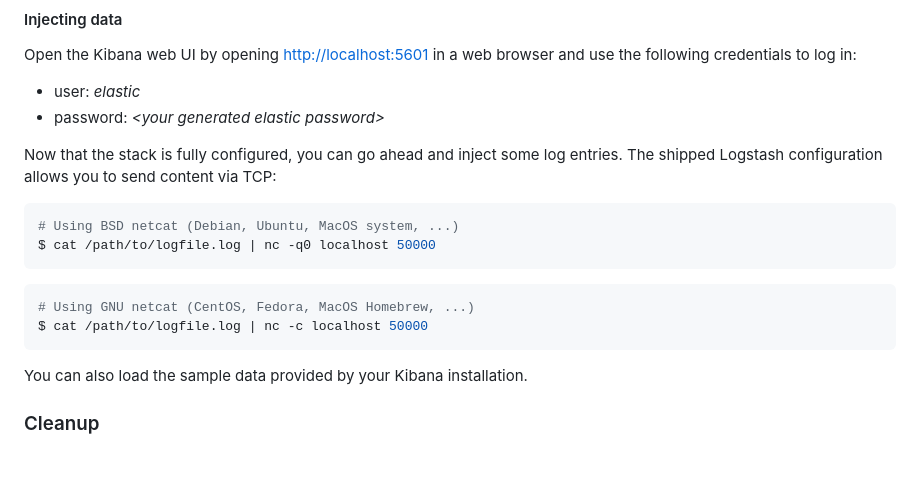
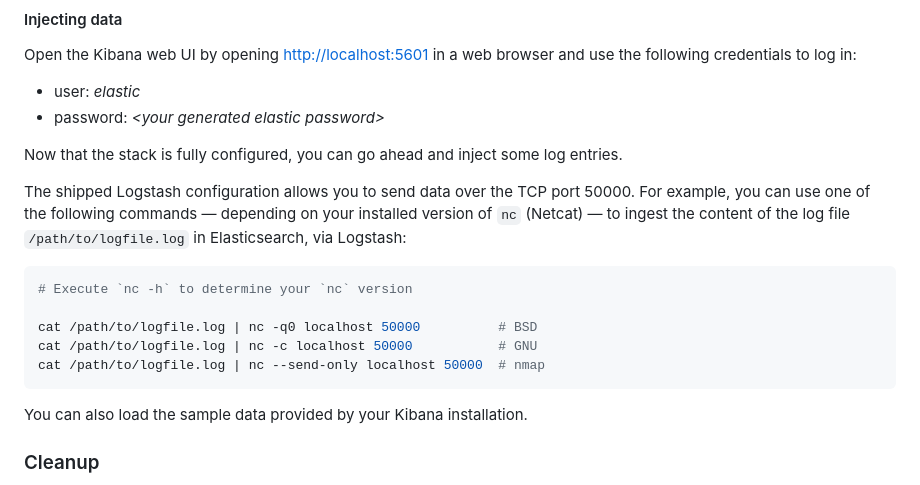
Before and after one commit to deviantony/docker-elk, a Markdown page: README.md, the part around the change. Drawn GitHub-style; blank space fills up the shorter version.

Commit message:
doc: Disambiguate `nc` flags usage for data ingestion
Fixes #835

````diff
--- a/README.md
+++ b/README.md
@@ -218,17 +218,18 @@ Open the Kibana web UI by opening <http://localhost:5601> in a web browser and u
 * user: *elastic*
 * password: *\<your generated elastic password>*
 
-Now that the stack is fully configured, you can go ahead and inject some log entries. The shipped Logstash configuration
-allows you to send content via TCP:
+Now that the stack is fully configured, you can go ahead and inject some log entries.
 
-```console
-# Using BSD netcat (Debian, Ubuntu, MacOS system, ...)
-$ cat /path/to/logfile.log | nc -q0 localhost 50000
-```
+The shipped Logstash configuration allows you to send data over the TCP port 50000. For example, you can use one of the
+following commands — depending on your installed version of `nc` (Netcat) — to ingest the content of the log file
+`/path/to/logfile.log` in Elasticsearch, via Logstash:
 
-```console
-# Using GNU netcat (CentOS, Fedora, MacOS Homebrew, ...)
-$ cat /path/to/logfile.log | nc -c localhost 50000
+```sh
+# Execute `nc -h` to determine your `nc` version
+
+cat /path/to/logfile.log | nc -q0 localhost 50000          # BSD
+cat /path/to/logfile.log | nc -c localhost 50000           # GNU
+cat /path/to/logfile.log | nc --send-only localhost 50000  # nmap
 ```
 
 You can also load the sample data provided by your Kibana installation.
````
